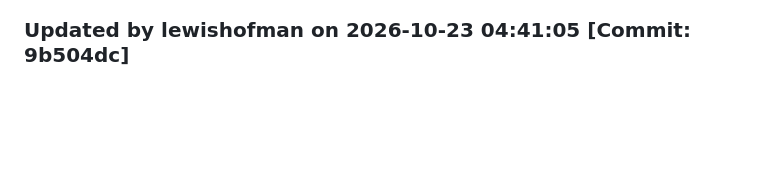
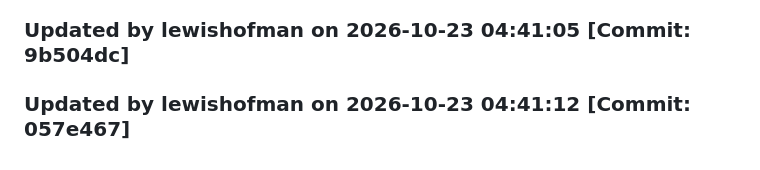
Before and after one commit to lewishofman/ppc, a Markdown page: README.md, the part around the change. Rendered like a GitHub page; blank space fills up the shorter version.

Commit message:
Workflow: Updated HTML and README for lewishofman

```diff
--- a/README.md
+++ b/README.md
@@ -45,3 +45,4 @@ Another test
 ### Updated by lewishofman on 2026-10-23 04:40:49 [Commit: 5c01d7f]
 ### Updated by lewishofman on 2026-10-23 04:40:56 [Commit: dad95de]
 ### Updated by lewishofman on 2026-10-23 04:41:05 [Commit: 9b504dc]
+### Updated by lewishofman on 2026-10-23 04:41:12 [Commit: 057e467]
```
